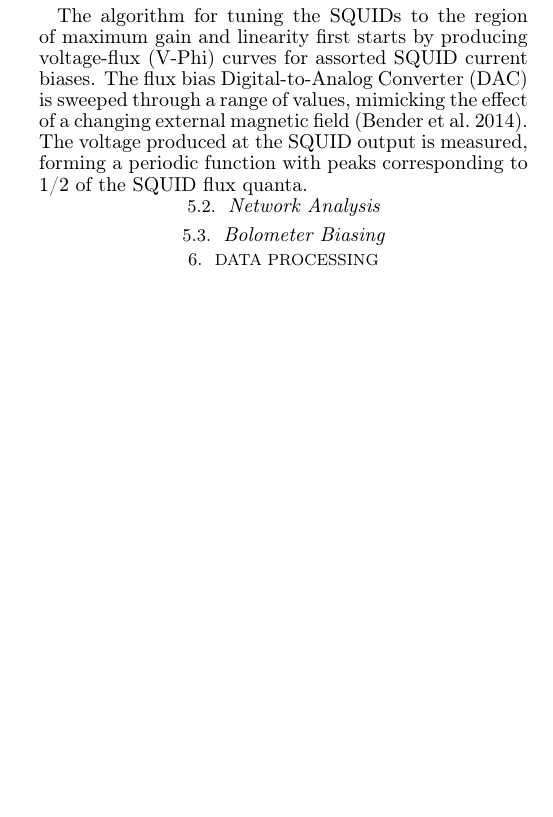
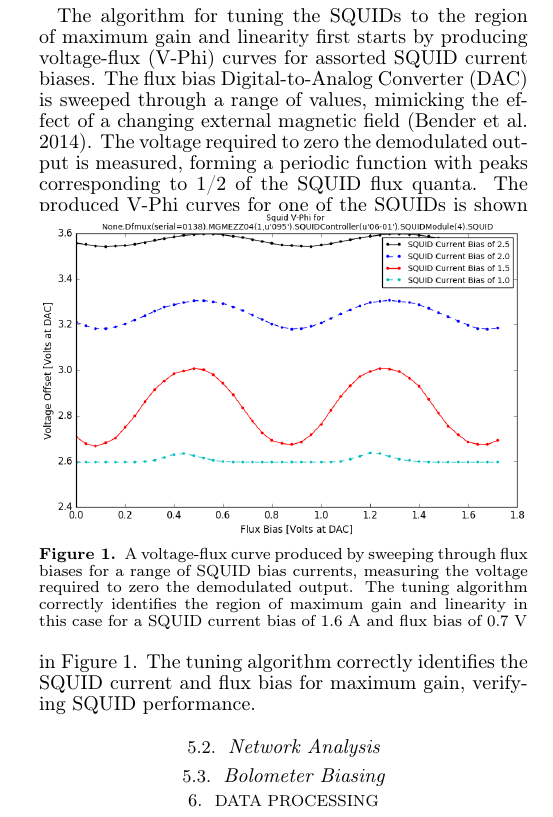
Before and after one commit to mattryoung/AST1501_report, a LaTeX document (AST1501_final_report.tex): part of one column of page 4 of 4, cut so that both start at the same text, the shorter picture padded with empty space. Compiled offline with pdfLaTeX.

Commit message:
Up to network analysis

```diff
--- a/AST1501_final_report.tex
+++ b/AST1501_final_report.tex
@@ -149,11 +149,18 @@ The end goal of characterising detectors conveniently allows multiple facets of
 
 \subsection{SQUID Tuning}
 
-The algorithm for tuning the SQUIDs to the region of maximum gain and linearity first starts by producing voltage-flux (V-Phi) curves for assorted SQUID current biases.  The flux bias Digital-to-Analog Converter (DAC) is sweeped through a range of values, mimicking the effect of a changing external magnetic field \citep{bender_digital_2014}.  The voltage produced at the SQUID output is measured, forming a periodic function with peaks corresponding to 1/2 of the SQUID flux quanta.
+The algorithm for tuning the SQUIDs to the region of maximum gain and linearity first starts by producing voltage-flux (V-Phi) curves for assorted SQUID current biases.  The flux bias Digital-to-Analog Converter (DAC) is sweeped through a range of values, mimicking the effect of a changing external magnetic field \citep{bender_digital_2014}.  The voltage required to zero the demodulated output is measured, forming a periodic function with peaks corresponding to 1/2 of the SQUID flux quanta.  The produced V-Phi curves for one of the SQUIDs is shown in Figure~\ref{vphi}.  The tuning algorithm correctly identifies the SQUID current and flux bias for maximum gain, verifying SQUID performance.
+
+\begin{figure}
+	\includegraphics[width=\linewidth]{squid}
+	\centering
+	\caption{A voltage-flux curve produced by sweeping through flux biases for a range of SQUID bias currents, measuring the voltage required to zero the demodulated output.  The tuning algorithm correctly identifies the region of maximum gain and linearity in this case for a SQUID current bias of 1.6~A and flux bias of 0.7~V}
+	\label{vphi}
+\end{figure}
+
+\subsection{Network Analysis}
 
 
-
-\subsection{Network Analysis}
 
 \subsection{Bolometer Biasing}
 
```
Also changed, not shown: AST1501_final_report.pdf, 3 other files.
